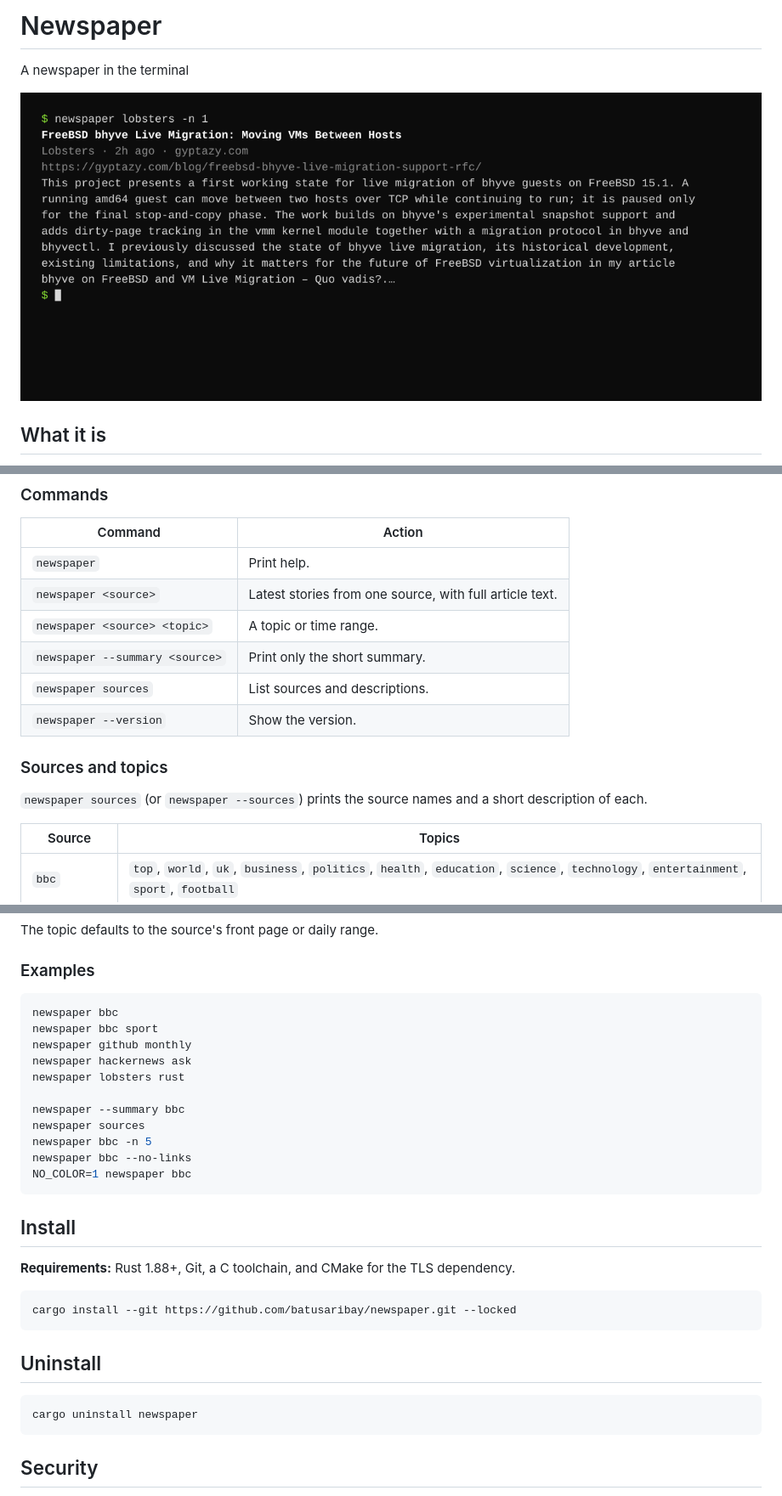
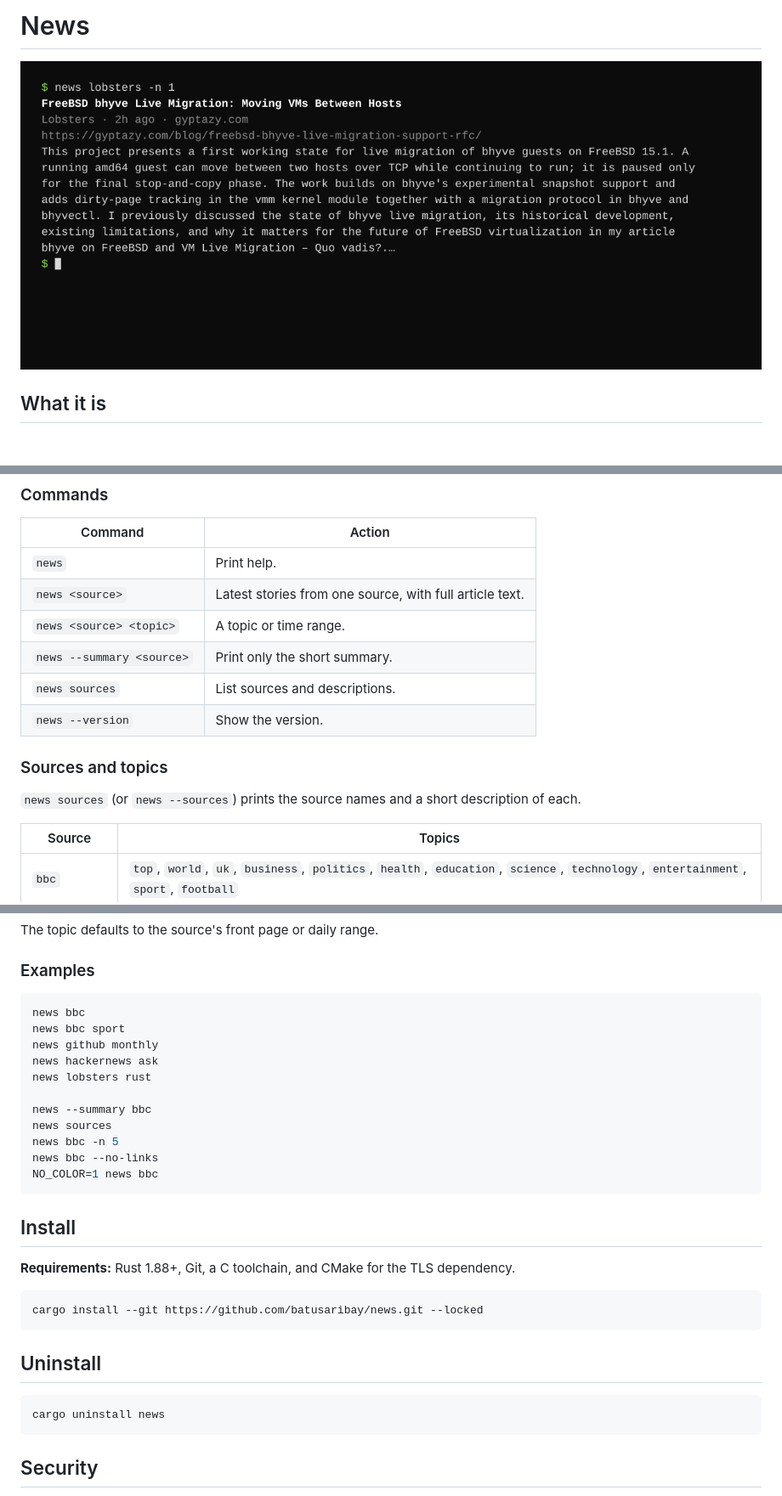
Before and after one commit to batusaribay/news, a Markdown page: README.md, 3 parts joined by grey strips. Shown at 85% size. Rendered like a GitHub page; pictures changed too: preview.png; blank space fills up the shorter version.

Commit message:
Rename project to news

````diff
--- a/README.md
+++ b/README.md
@@ -1,6 +1,4 @@
-# Newspaper
-
-A newspaper in the terminal
+# News
 
 ![Preview](preview.png)
 
@@ -46,16 +44,16 @@ no browser.
 
 | Command | Action |
 | --- | --- |
-| `newspaper` | Print help. |
-| `newspaper <source>` | Latest stories from one source, with full article text. |
-| `newspaper <source> <topic>` | A topic or time range. |
-| `newspaper --summary <source>` | Print only the short summary. |
-| `newspaper sources` | List sources and descriptions. |
-| `newspaper --version` | Show the version. |
+| `news` | Print help. |
+| `news <source>` | Latest stories from one source, with full article text. |
+| `news <source> <topic>` | A topic or time range. |
+| `news --summary <source>` | Print only the short summary. |
+| `news sources` | List sources and descriptions. |
+| `news --version` | Show the version. |
 
 ### Sources and topics
 
-`newspaper sources` (or `newspaper --sources`) prints the source names and
+`news sources` (or `news --sources`) prints the source names and
 a short description of each.
 
 | Source       | Topics                                                                                                        |
@@ -71,17 +69,17 @@ The topic defaults to the source's front page or daily range.
 ### Examples
 
 ```bash
-newspaper bbc
-newspaper bbc sport
-newspaper github monthly
-newspaper hackernews ask
-newspaper lobsters rust
+news bbc
+news bbc sport
+news github monthly
+news hackernews ask
+news lobsters rust
 
-newspaper --summary bbc
-newspaper sources
-newspaper bbc -n 5
-newspaper bbc --no-links
-NO_COLOR=1 newspaper bbc
+news --summary bbc
+news sources
+news bbc -n 5
+news bbc --no-links
+NO_COLOR=1 news bbc
 ```
 
 ## Install
@@ -89,13 +87,13 @@ NO_COLOR=1 newspaper bbc
 **Requirements:** Rust 1.88+, Git, a C toolchain, and CMake for the TLS dependency.
 
 ```bash
-cargo install --git https://github.com/batusaribay/newspaper.git --locked
+cargo install --git https://github.com/batusaribay/news.git --locked
 ```
 
 ## Uninstall
 
 ```bash
-cargo uninstall newspaper
+cargo uninstall news
 ```
 
 ## Security
````
Also changed, not shown: 6 other files.
